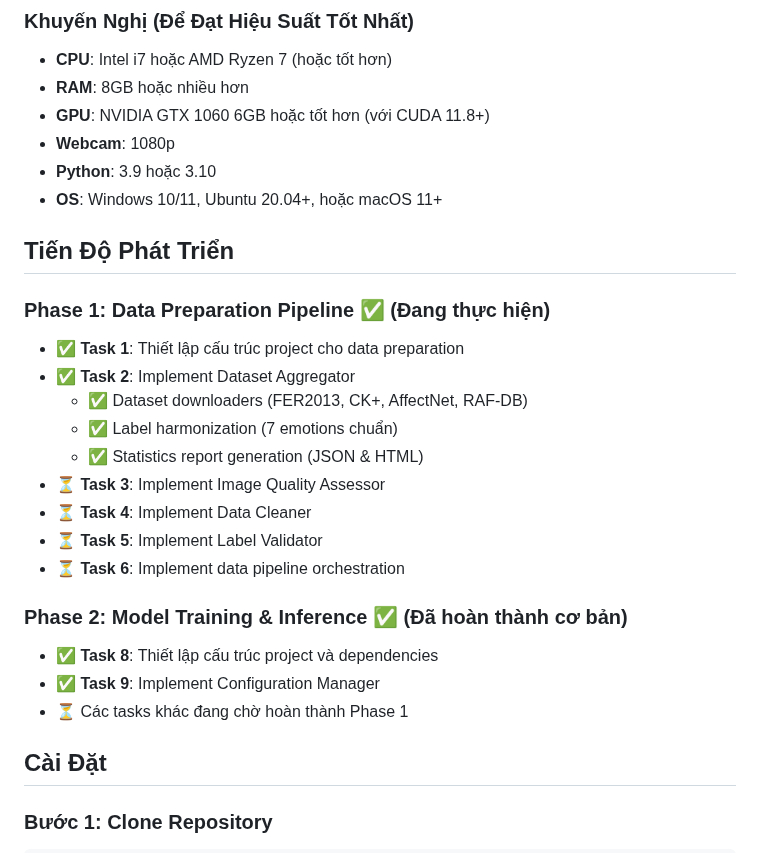
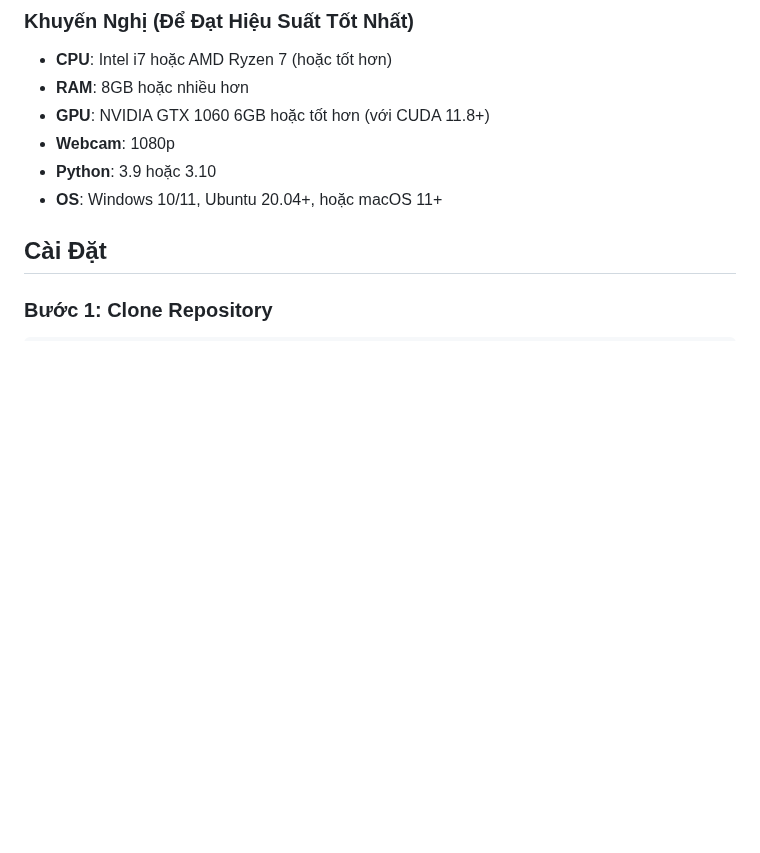
Before and after one commit to SayDam1nguoi/my-project-for-graduation, a Markdown page: README.md, the part around the change. Rendered like a GitHub page; blank space fills up the shorter version.

```diff
--- a/README.md
+++ b/README.md
@@ -40,26 +40,6 @@ Hệ thống AI nhận diện và phân loại cảm xúc của con người t
 - **Webcam**: 1080p
 - **Python**: 3.9 hoặc 3.10
 - **OS**: Windows 10/11, Ubuntu 20.04+, hoặc macOS 11+
-
-## Tiến Độ Phát Triển
-
-### Phase 1: Data Preparation Pipeline ✅ (Đang thực hiện)
-
-- ✅ **Task 1**: Thiết lập cấu trúc project cho data preparation
-- ✅ **Task 2**: Implement Dataset Aggregator
-  - ✅ Dataset downloaders (FER2013, CK+, AffectNet, RAF-DB)
-  - ✅ Label harmonization (7 emotions chuẩn)
-  - ✅ Statistics report generation (JSON & HTML)
-- ⏳ **Task 3**: Implement Image Quality Assessor
-- ⏳ **Task 4**: Implement Data Cleaner
-- ⏳ **Task 5**: Implement Label Validator
-- ⏳ **Task 6**: Implement data pipeline orchestration
-
-### Phase 2: Model Training & Inference ✅ (Đã hoàn thành cơ bản)
-
-- ✅ **Task 8**: Thiết lập cấu trúc project và dependencies
-- ✅ **Task 9**: Implement Configuration Manager
-- ⏳ Các tasks khác đang chờ hoàn thành Phase 1
 
 ## Cài Đặt
 
```
